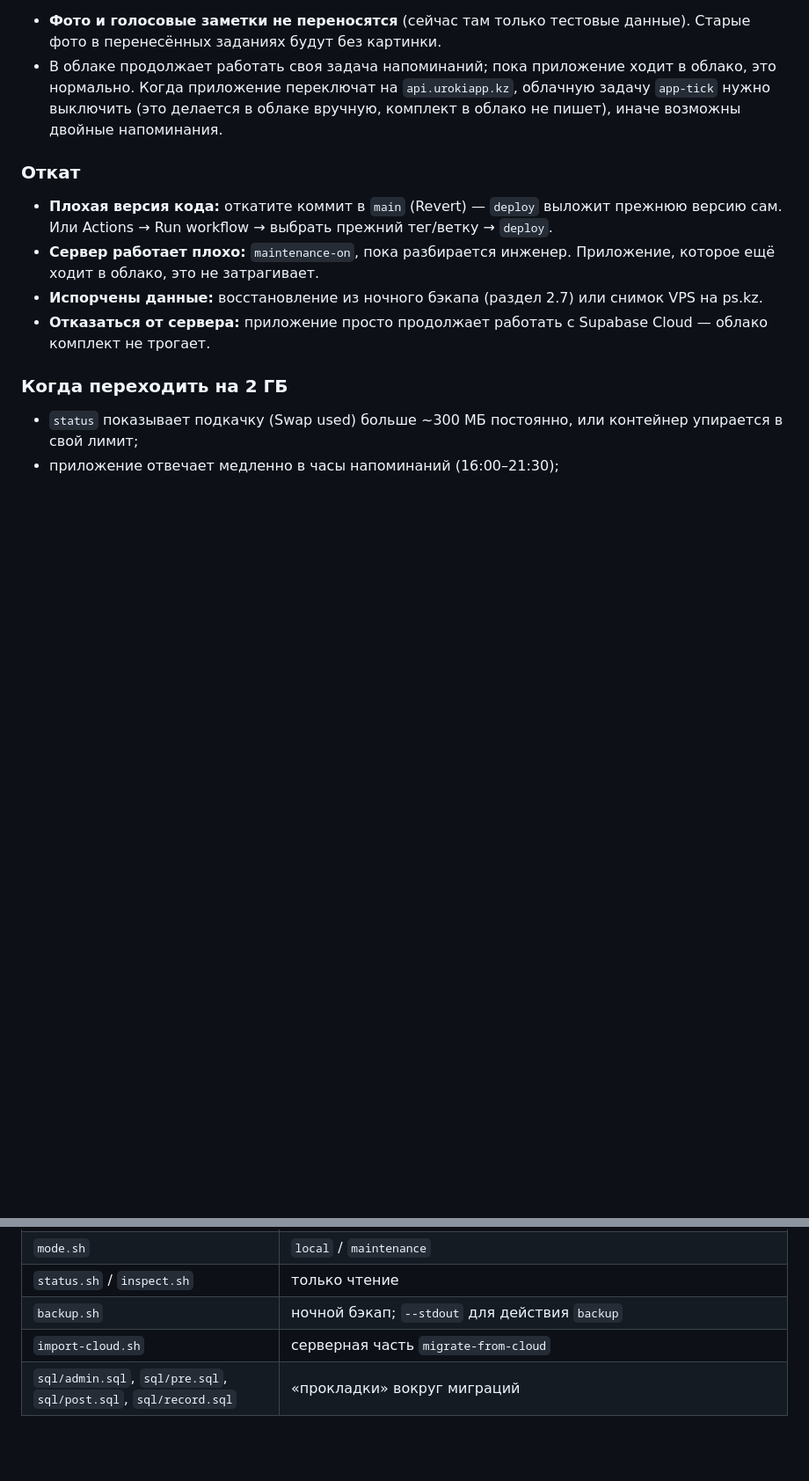
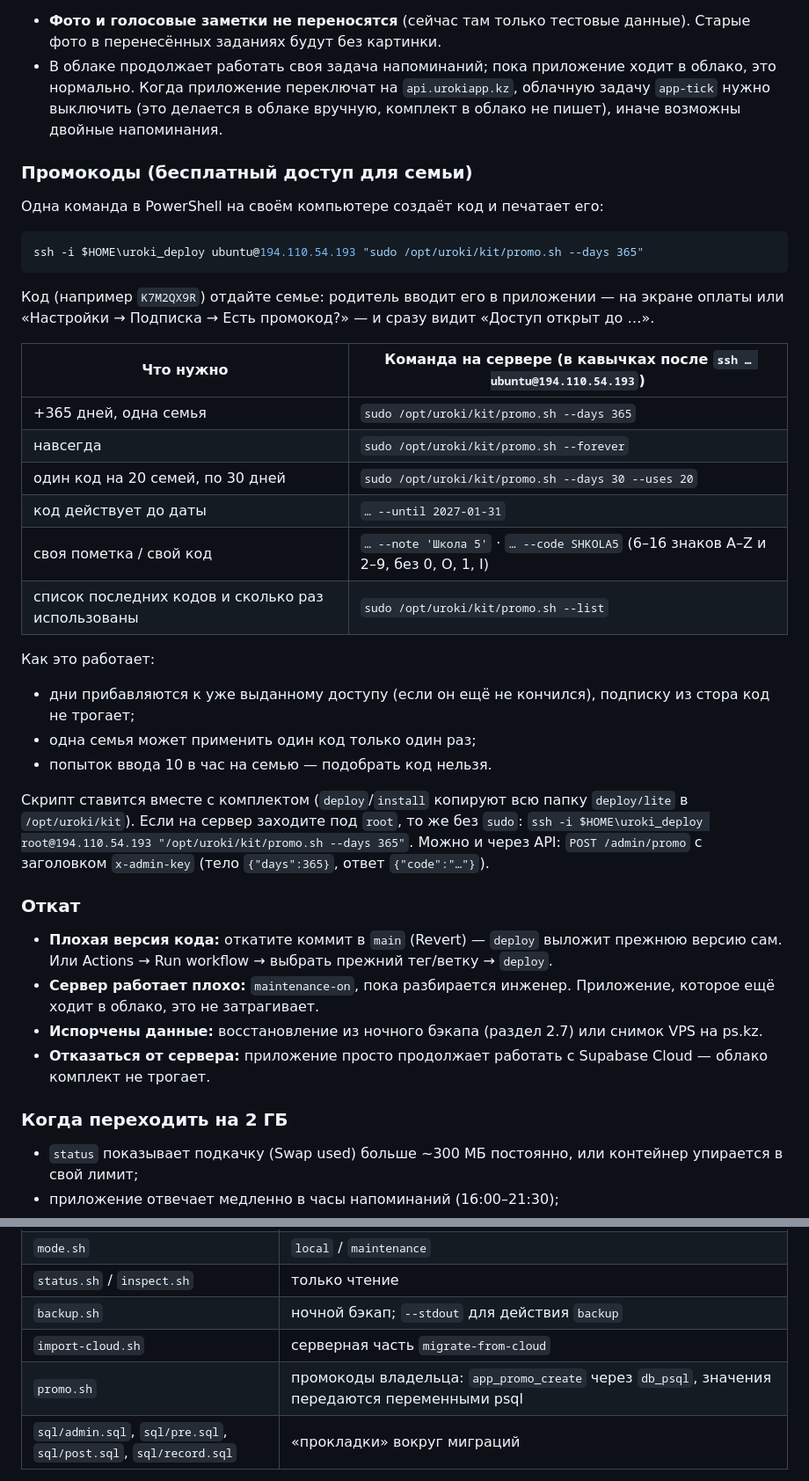
Before and after one commit to shalomsuchkam/school-app, a Markdown page: deploy/lite/README.md, 2 parts joined by grey strips. Shown at 88% size. Drawn GitHub-style; blank space fills up the shorter version.

````diff
--- a/deploy/lite/README.md
+++ b/deploy/lite/README.md
@@ -91,6 +91,36 @@ IP `194.110.54.193`, адрес API **`https://api.urokiapp.kz/functions/v1/app`
   приложение переключат на `api.urokiapp.kz`, облачную задачу `app-tick` нужно выключить (это делается в
   облаке вручную, комплект в облако не пишет), иначе возможны двойные напоминания.
 
+### Промокоды (бесплатный доступ для семьи)
+
+Одна команда в PowerShell на своём компьютере создаёт код и печатает его:
+
+```powershell
+ssh -i $HOME\uroki_deploy ubuntu@194.110.54.193 "sudo /opt/uroki/kit/promo.sh --days 365"
+```
+
+Код (например `K7M2QX9R`) отдайте семье: родитель вводит его в приложении — на экране оплаты или
+«Настройки → Подписка → Есть промокод?» — и сразу видит «Доступ открыт до …».
+
+| Что нужно | Команда на сервере (в кавычках после `ssh … ubuntu@194.110.54.193`) |
+|---|---|
+| +365 дней, одна семья | `sudo /opt/uroki/kit/promo.sh --days 365` |
+| навсегда | `sudo /opt/uroki/kit/promo.sh --forever` |
+| один код на 20 семей, по 30 дней | `sudo /opt/uroki/kit/promo.sh --days 30 --uses 20` |
+| код действует до даты | `… --until 2027-01-31` |
+| своя пометка / свой код | `… --note 'Школа 5'` · `… --code SHKOLA5` (6–16 знаков A–Z и 2–9, без 0, O, 1, I) |
+| список последних кодов и сколько раз использованы | `sudo /opt/uroki/kit/promo.sh --list` |
+
+Как это работает:
+
+- дни прибавляются к уже выданному доступу (если он ещё не кончился), подписку из стора код не трогает;
+- одна семья может применить один код только один раз;
+- попыток ввода 10 в час на семью — подобрать код нельзя.
+
+Скрипт ставится вместе с комплектом (`deploy`/`install` копируют всю папку `deploy/lite` в `/opt/uroki/kit`).
+Если на сервер заходите под `root`, то же без `sudo`: `ssh -i $HOME\uroki_deploy root@194.110.54.193 "/opt/uroki/kit/promo.sh --days 365"`.
+Можно и через API: `POST /admin/promo` с заголовком `x-admin-key` (тело `{"days":365}`, ответ `{"code":"…"}`).
+
 ### Откат
 
 - **Плохая версия кода:** откатите коммит в `main` (Revert) — `deploy` выложит прежнюю версию сам. Или
@@ -167,6 +197,7 @@ db: pg_cron 'app-tick' */5 ─► pg_net ─► http://functions:8000/functions/
 | `status.sh` / `inspect.sh` | только чтение |
 | `backup.sh` | ночной бэкап; `--stdout` для действия `backup` |
 | `import-cloud.sh` | серверная часть `migrate-from-cloud` |
+| `promo.sh` | промокоды владельца: `app_promo_create` через `db_psql`, значения передаются переменными psql |
 | `sql/admin.sql`, `sql/pre.sql`, `sql/post.sql`, `sql/record.sql` | «прокладки» вокруг миграций |
 
 На сервере: `/opt/uroki/{kit,app,data,backups,tmp,upload}`, `config.env` (режим, домен), `secrets.env`
````
Also changed, not shown: docs/API.md (+27 -0 lines), docs/HANDOFF.md (+14 -0 lines).
